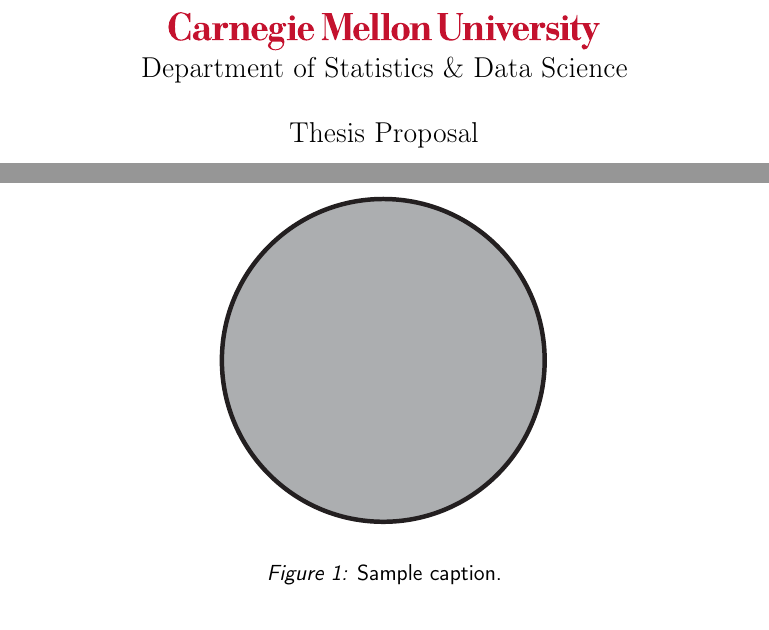
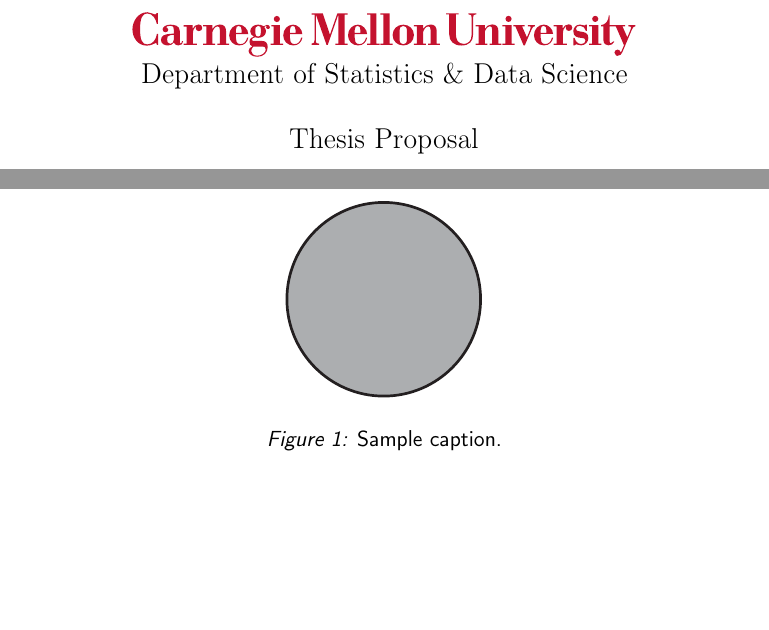
Before and after one commit to cmustatistics/proposal-template, a LaTeX document (proposal.tex, which reads cmustatproposal.cls): two parts of pages 1 and 3 of 5, joined at a grey line, cut so that both start at the same text, the shorter picture padded with empty space. Compiled offline with pdfLaTeX.

Commit message:
Expand the CMU wordmark slightly
It felt wrong having it be noticeably smaller than the dept. name.

Also, shrink the pointless figure.

```diff
--- a/cmustatproposal.cls
+++ b/cmustatproposal.cls
@@ -110,7 +110,7 @@
   {
     \raggedright
     \begin{center}
-      \includegraphics[width=3in]{cmu-wordmark-horizontal-r.pdf} \\
+      \includegraphics[width=3.5in]{cmu-wordmark-horizontal-r.pdf} \\
       {\Large Department of Statistics \& Data Science}\\[4ex]
       {\Large \thedocumenttype}\\[4ex]
       \ifdraft{\draftmark\\}{}
--- a/proposal.tex
+++ b/proposal.tex
@@ -79,7 +79,7 @@
 
 \begin{figure}
   \centering
-  \includegraphics[width=0.5\textwidth]{fig02a-circle}
+  \includegraphics[width=0.3\textwidth]{fig02a-circle}
   \caption{Sample caption.}
   \label{label}
 \end{figure}
```
